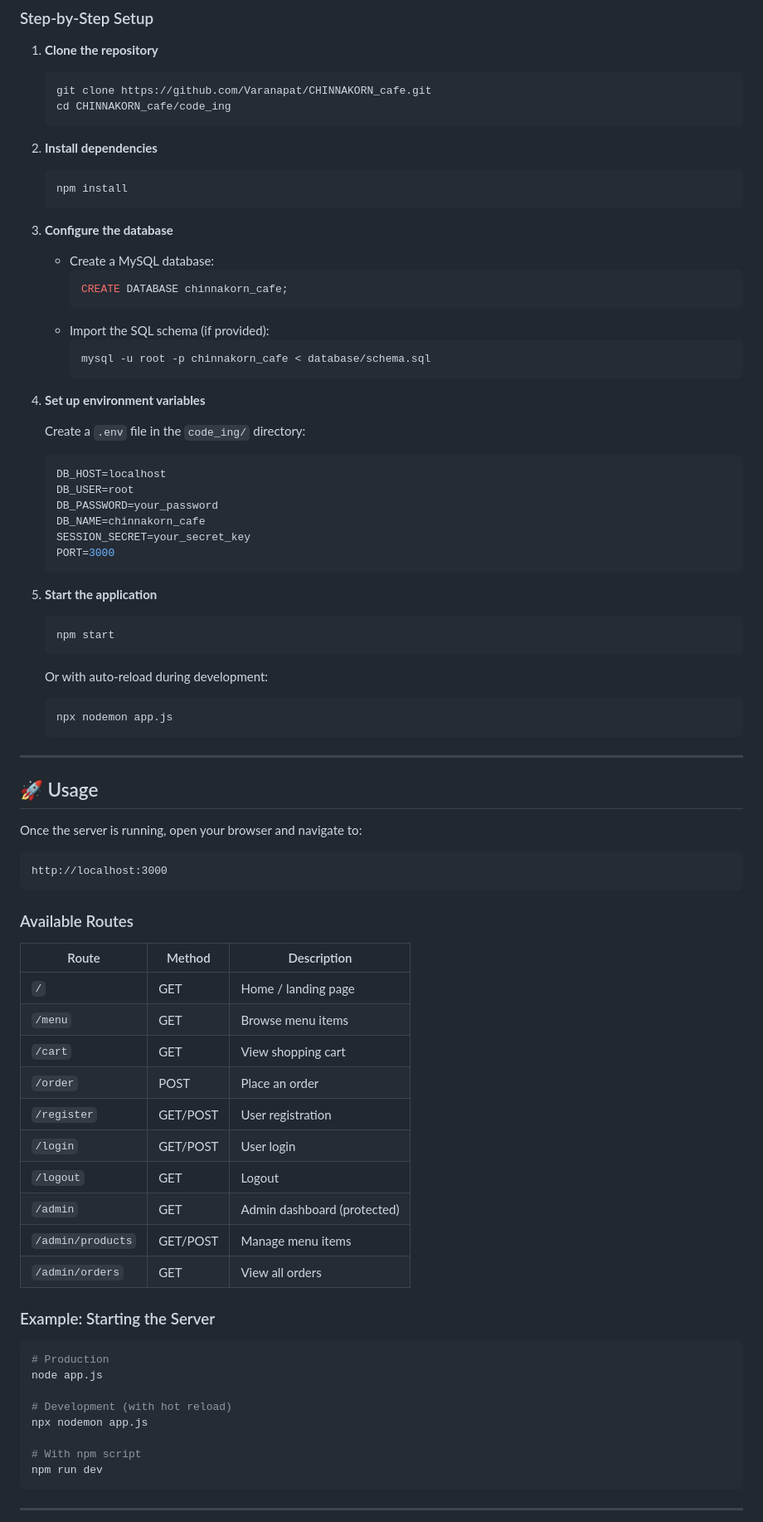
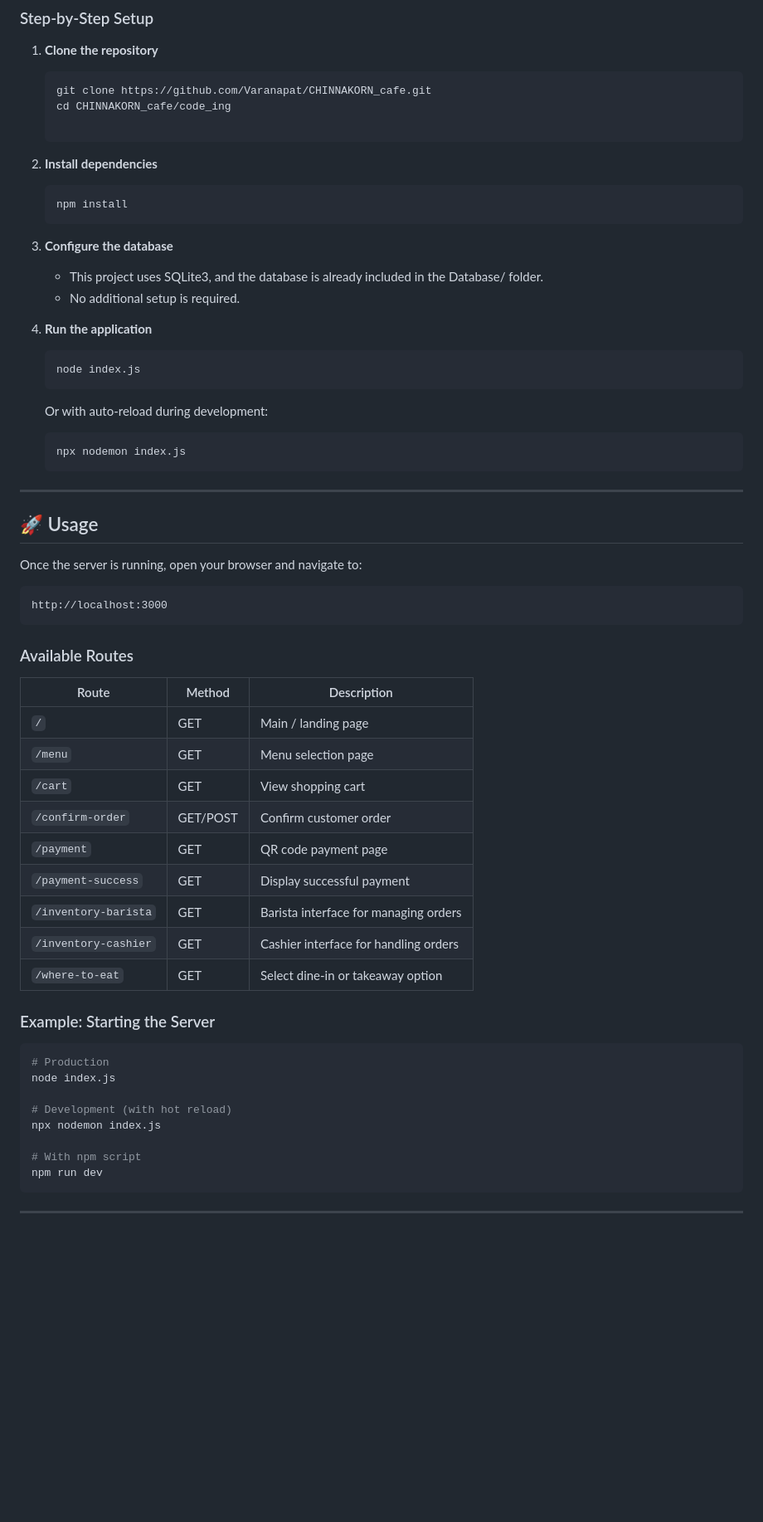
Before and after one commit to Varanapat/CHINNAKORN_cafe, a Markdown page: README.md, the part around one of its changes. Shown at 83% size. GitHub-like rendering; blank space fills up the shorter version.

````diff
--- a/README.md
+++ b/README.md
@@ -89,7 +88,6 @@ Make sure you have the following installed on your machine:
    ```bash
    git clone https://github.com/Varanapat/CHINNAKORN_cafe.git
    cd CHINNAKORN_cafe/code_ing
-   ```
 
 2. **Install dependencies**
    ```bash
@@ -97,35 +95,17 @@ Make sure you have the following installed on your machine:
    ```
 
 3. **Configure the database**
-   - Create a MySQL database:
-     ```sql
-     CREATE DATABASE chinnakorn_cafe;
-     ```
-   - Import the SQL schema (if provided):
-     ```bash
-     mysql -u root -p chinnakorn_cafe < database/schema.sql
-     ```
+   - This project uses SQLite3, and the database is already included in the Database/ folder.
+   - No additional setup is required.
 
-4. **Set up environment variables**
-
-   Create a `.env` file in the `code_ing/` directory:
-   ```env
-   DB_HOST=localhost
-   DB_USER=root
-   DB_PASSWORD=your_password
-   DB_NAME=chinnakorn_cafe
-   SESSION_SECRET=your_secret_key
-   PORT=3000
-   ```
-
-5. **Start the application**
+4. **Run the application**
    ```bash
-   npm start
+   node index.js
    ```
 
    Or with auto-reload during development:
    ```bash
-   npx nodemon app.js
+   npx nodemon index.js
    ```
 
 ---
@@ -142,25 +122,24 @@ http://localhost:3000
 
 | Route | Method | Description |
 |-------|--------|-------------|
-| `/` | GET | Home / landing page |
-| `/menu` | GET | Browse menu items |
+| `/` | GET | Main / landing page |
+| `/menu` | GET | Menu selection page |
 | `/cart` | GET | View shopping cart |
-| `/order` | POST | Place an order |
-| `/register` | GET/POST | User registration |
-| `/login` | GET/POST | User login |
-| `/logout` | GET | Logout |
-| `/admin` | GET | Admin dashboard (protected) |
-| `/admin/products` | GET/POST | Manage menu items |
-| `/admin/orders` | GET | View all orders |
+| `/confirm-order` | GET/POST | Confirm customer order |
+| `/payment` | GET | QR code payment page |
+| `/payment-success` | GET | Display successful payment |
+| `/inventory-barista` | GET | Barista interface for managing orders |
+| `/inventory-cashier` | GET | Cashier interface for handling orders |
+| `/where-to-eat` | GET | Select dine-in or takeaway option |
 
 ### Example: Starting the Server
 
 ```bash
 # Production
-node app.js
+node index.js
 
 # Development (with hot reload)
-npx nodemon app.js
+npx nodemon index.js
 
 # With npm script
 npm run dev
````
Also changed, not shown: other parts of README.md (+43 -41 lines).
